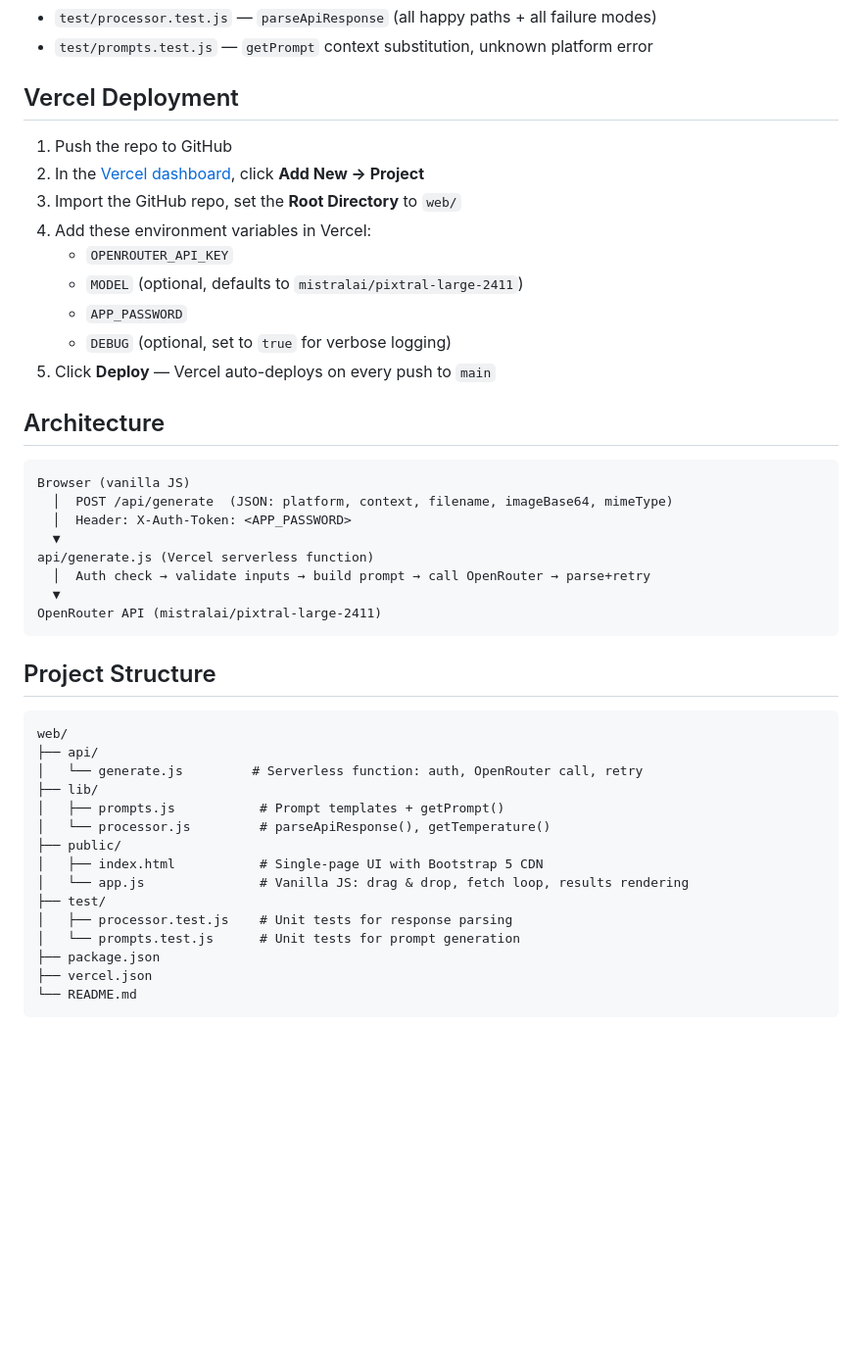
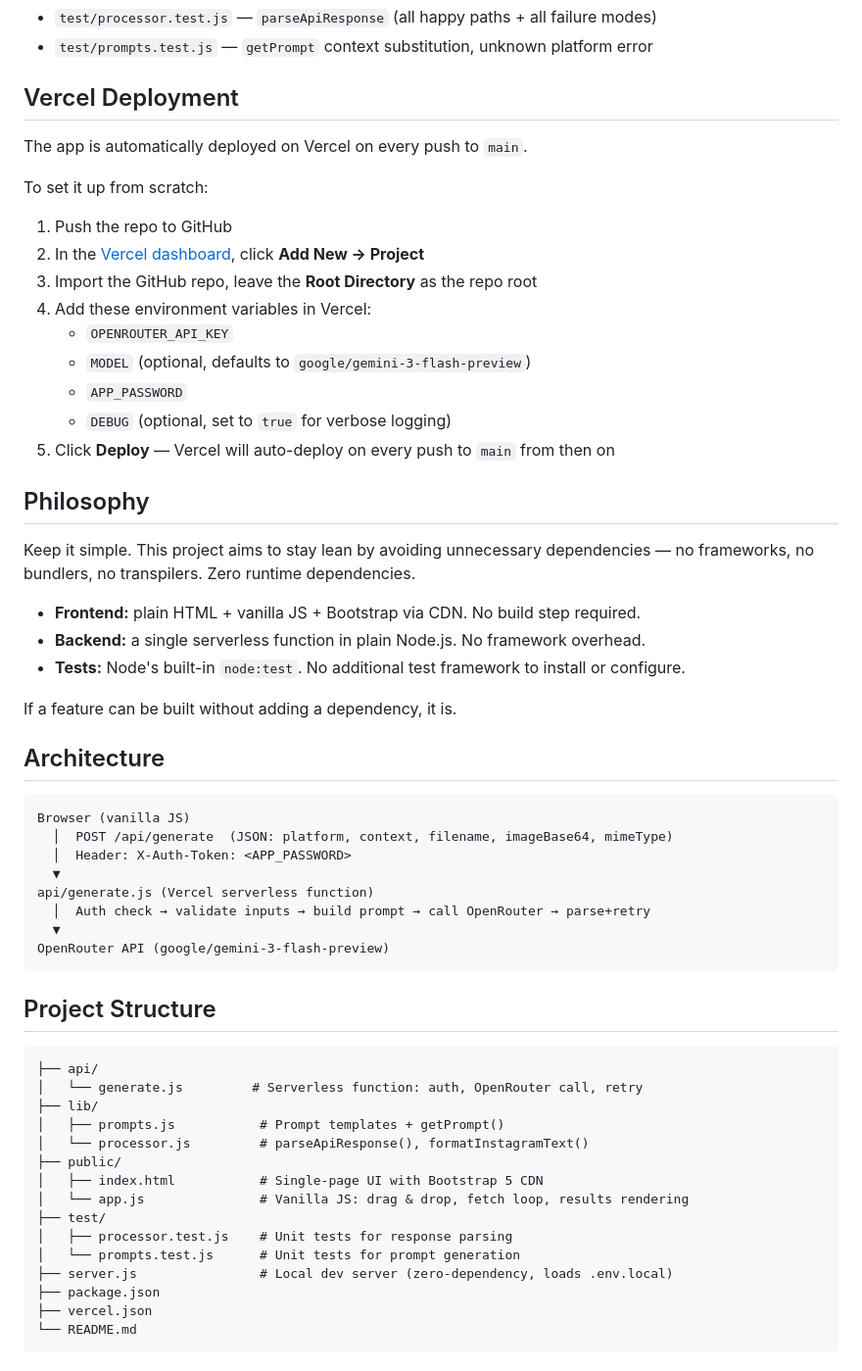
Before and after one commit to tmoravec/photo-captions, a Markdown page: README.md, the part around the change printed below. Shown: that part at 98% size. Rendered like a GitHub page; blank space fills up the shorter version.

````diff
--- a/README.md
+++ b/README.md
@@ -54,15 +48,29 @@ Runs all unit tests using Node's built-in `node:test`. No API key required — t
 
 ## Vercel Deployment
 
+The app is automatically deployed on Vercel on every push to `main`.
+
+To set it up from scratch:
+
 1. Push the repo to GitHub
 2. In the [Vercel dashboard](https://vercel.com/), click **Add New → Project**
-3. Import the GitHub repo, set the **Root Directory** to `web/`
+3. Import the GitHub repo, leave the **Root Directory** as the repo root
 4. Add these environment variables in Vercel:
    - `OPENROUTER_API_KEY`
-   - `MODEL` (optional, defaults to `mistralai/pixtral-large-2411`)
+   - `MODEL` (optional, defaults to `google/gemini-3-flash-preview`)
    - `APP_PASSWORD`
    - `DEBUG` (optional, set to `true` for verbose logging)
-5. Click **Deploy** — Vercel auto-deploys on every push to `main`
+5. Click **Deploy** — Vercel will auto-deploy on every push to `main` from then on
+
+## Philosophy
+
+Keep it simple. This project aims to stay lean by avoiding unnecessary dependencies — no frameworks, no bundlers, no transpilers. Zero runtime dependencies.
+
+- **Frontend:** plain HTML + vanilla JS + Bootstrap via CDN. No build step required.
+- **Backend:** a single serverless function in plain Node.js. No framework overhead.
+- **Tests:** Node's built-in `node:test`. No additional test framework to install or configure.
+
+If a feature can be built without adding a dependency, it is.
 
 ## Architecture
 
@@ -74,24 +82,24 @@ Browser (vanilla JS)
 api/generate.js (Vercel serverless function)
   │  Auth check → validate inputs → build prompt → call OpenRouter → parse+retry
   ▼
-OpenRouter API (mistralai/pixtral-large-2411)
+OpenRouter API (google/gemini-3-flash-preview)
 ```
 
 ## Project Structure
 
 ```
-web/
 ├── api/
 │   └── generate.js         # Serverless function: auth, OpenRouter call, retry
 ├── lib/
 │   ├── prompts.js           # Prompt templates + getPrompt()
-│   └── processor.js         # parseApiResponse(), getTemperature()
+│   └── processor.js         # parseApiResponse(), formatInstagramText()
 ├── public/
 │   ├── index.html           # Single-page UI with Bootstrap 5 CDN
 │   └── app.js               # Vanilla JS: drag & drop, fetch loop, results rendering
 ├── test/
 │   ├── processor.test.js    # Unit tests for response parsing
 │   └── prompts.test.js      # Unit tests for prompt generation
+├── server.js                # Local dev server (zero-dependency, loads .env.local)
 ├── package.json
 ├── vercel.json
 └── README.md
````
Also changed, not shown: other parts of README.md (+11 -17 lines), photo-captions-screenshot.png (added), 3 other files.
